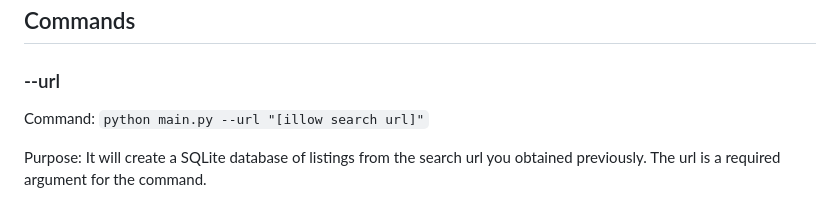
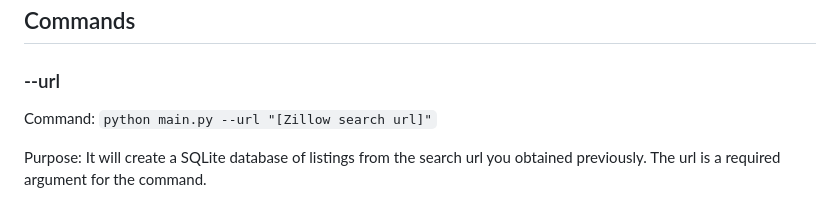
Before and after one commit to adensattler/REPA, a Markdown page: README.md, the part around the change. Drawn GitHub-style.

Commit message:
Fixed typo

```diff
--- a/README.md
+++ b/README.md
@@ -59,7 +59,7 @@ For technical look at the system architecture, please refer to the diagram below
 
 ## Commands
 ### --url
-Command: `python main.py --url "[illow search url]"`
+Command: `python main.py --url "[Zillow search url]"`
 
 Purpose: It will create a SQLite database of listings from the search url you obtained previously. The url is a required argument for the command.
 
```
